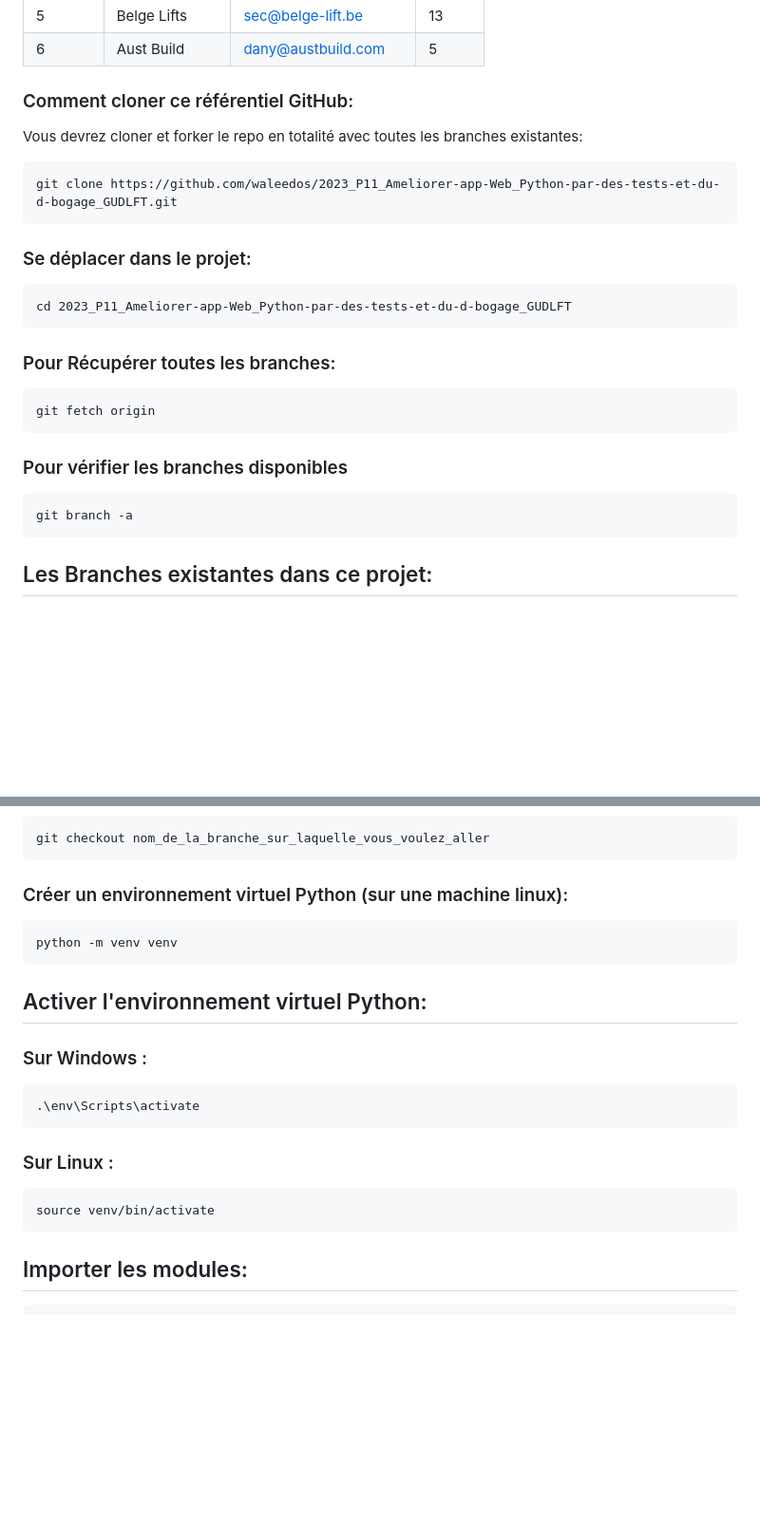
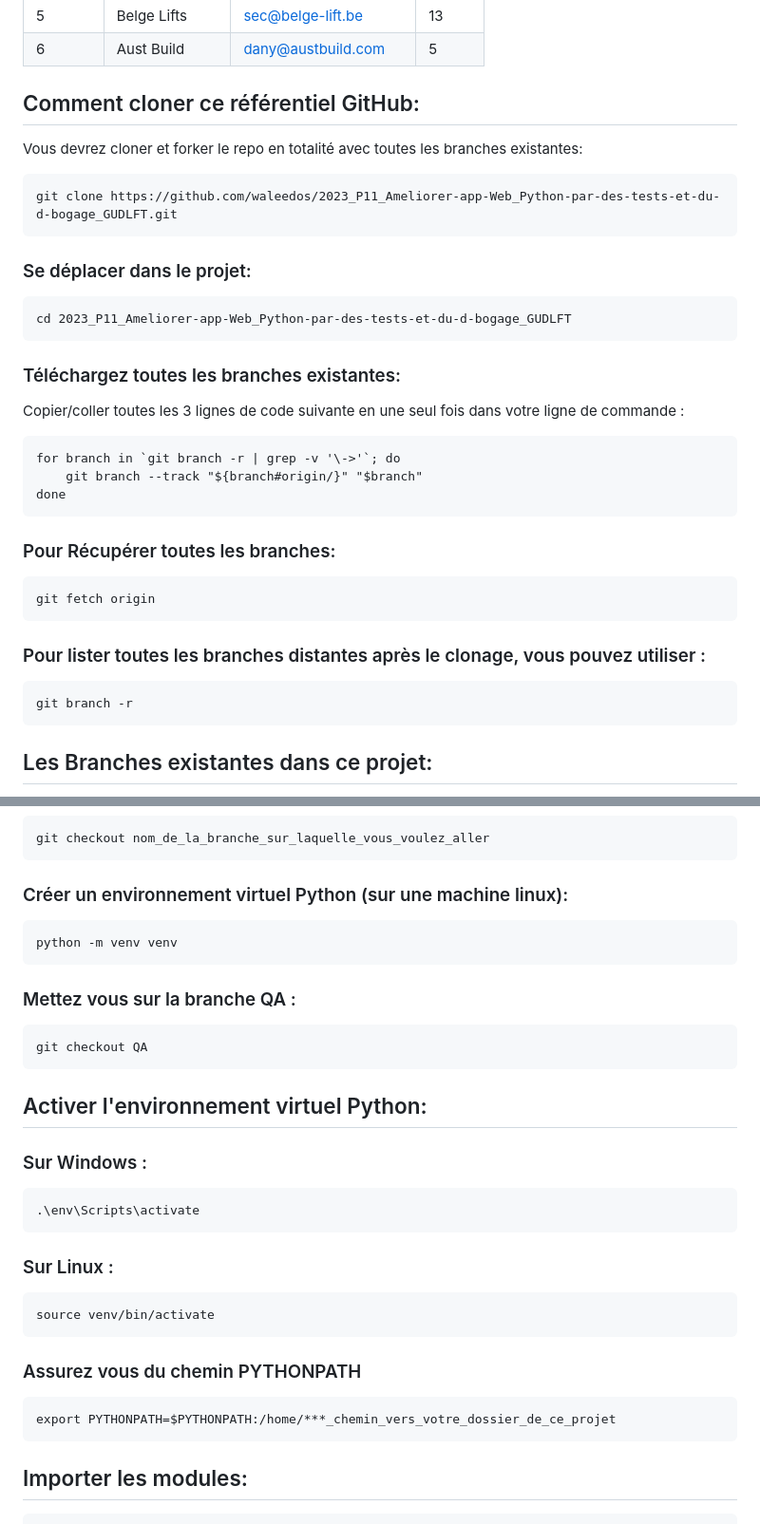
Before and after one commit to waleedos/2023_P11_Ameliorer-app-Web_Python-par-des-tests-et-du-d-bogage_GUDLFT, a Markdown page: README.md, 2 parts joined by grey strips. Shown at 95% size. Drawn GitHub-style; blank space fills up the shorter version.

````diff
--- a/README.md
+++ b/README.md
@@ -90,8 +90,7 @@ L'application est alimentée par des fichiers JSON. Il s’agit de contourner la
 | 6      | Aust Build      | dany@austbuild.com    | 5      |
 
 
-
-### Comment cloner ce référentiel GitHub:
+## Comment cloner ce référentiel GitHub:
 
 Vous devrez cloner et forker le repo en totalité avec toutes les branches existantes:
 ```
@@ -103,14 +102,22 @@ git clone https://github.com/waleedos/2023_P11_Ameliorer-app-Web_Python-par-des-
 cd 2023_P11_Ameliorer-app-Web_Python-par-des-tests-et-du-d-bogage_GUDLFT
 ```
 
+### Téléchargez toutes les branches existantes:
+Copier/coller toutes les 3 lignes de code suivante en une seul fois dans votre ligne de commande :
+```
+for branch in `git branch -r | grep -v '\->'`; do
+    git branch --track "${branch#origin/}" "$branch"
+done
+```
+
 ### Pour Récupérer toutes les branches:
 ```
 git fetch origin
 ```
 
-### Pour vérifier les branches disponibles
+### Pour lister toutes les branches distantes après le clonage, vous pouvez utiliser :
 ```
-git branch -a
+git branch -r
 ```
 
 ## Les Branches existantes dans ce projet:
@@ -139,6 +146,11 @@ git checkout nom_de_la_branche_sur_laquelle_vous_voulez_aller
 python -m venv venv
 ```
 
+### Mettez vous sur la branche QA :
+```
+git checkout QA
+```
+
 ## Activer l'environnement virtuel Python:
 
 ### Sur Windows :
@@ -149,6 +161,11 @@ python -m venv venv
 ### Sur Linux :
 ```
 source venv/bin/activate
+```
+
+### Assurez vous du chemin PYTHONPATH
+```
+export PYTHONPATH=$PYTHONPATH:/home/***_chemin_vers_votre_dossier_de_ce_projet
 ```
 
 ## Importer les modules:
````
